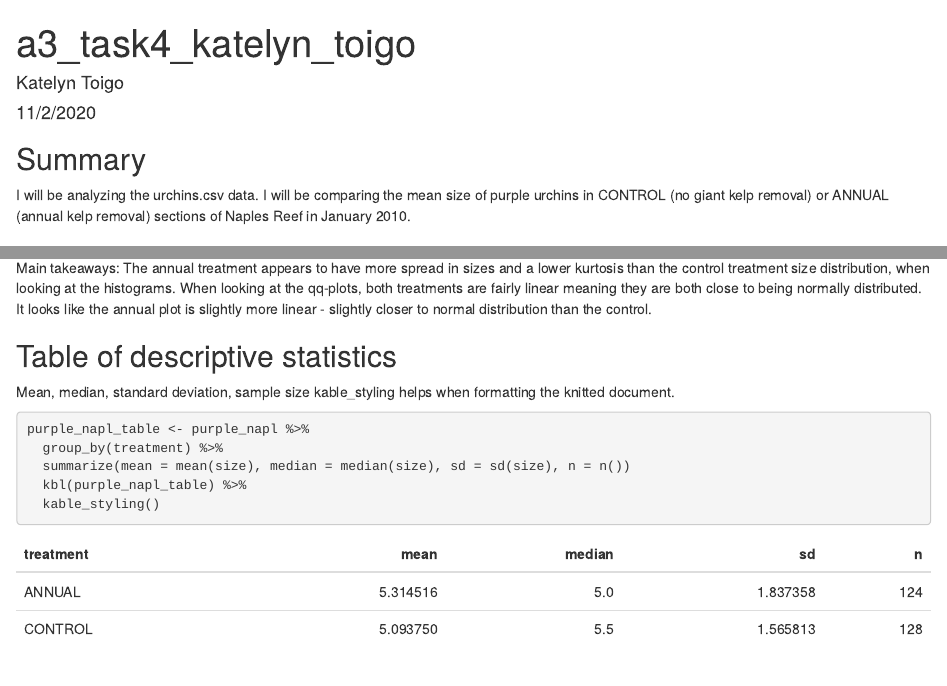
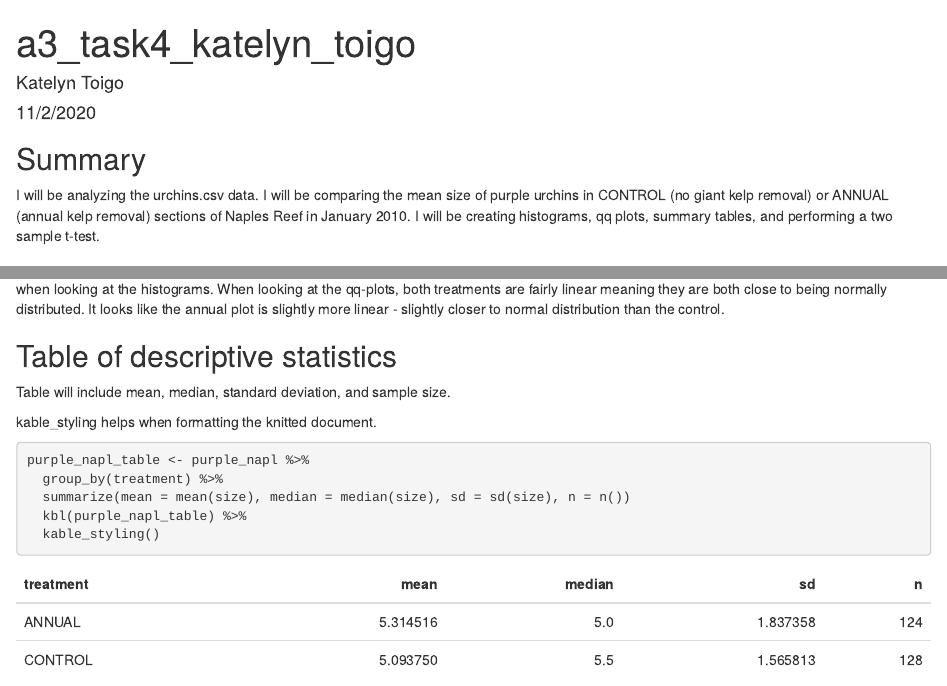
Before and after one commit to katelyntoigo/a3-task3-task4-kt, an R Markdown document (src/a3_task4_katelyn_toigo.Rmd): the page in a window 1100 px wide, from its top, and a second part further down, joined at a grey line. The pictures show the output file src/a3_task4_katelyn_toigo.html that the author committed with the source, opened offline.

Commit message:
final touches

```diff
--- a/src/a3_task4_katelyn_toigo.Rmd
+++ b/src/a3_task4_katelyn_toigo.Rmd
@@ -16,7 +16,7 @@ library(lubridate)
 
 ## Summary
 
-I will be analyzing the urchins.csv data.  I will be comparing the mean size of purple urchins in CONTROL (no giant kelp removal) or ANNUAL (annual kelp removal) sections of Naples Reef in January 2010.
+I will be analyzing the urchins.csv data.  I will be comparing the mean size of purple urchins in CONTROL (no giant kelp removal) or ANNUAL (annual kelp removal) sections of Naples Reef in January 2010. I will be creating histograms, qq plots, summary tables, and performing a two sample t-test.
 
 ## Read in the data
 
```
Also changed, not shown: src/a3_task4_katelyn_toigo.html.
